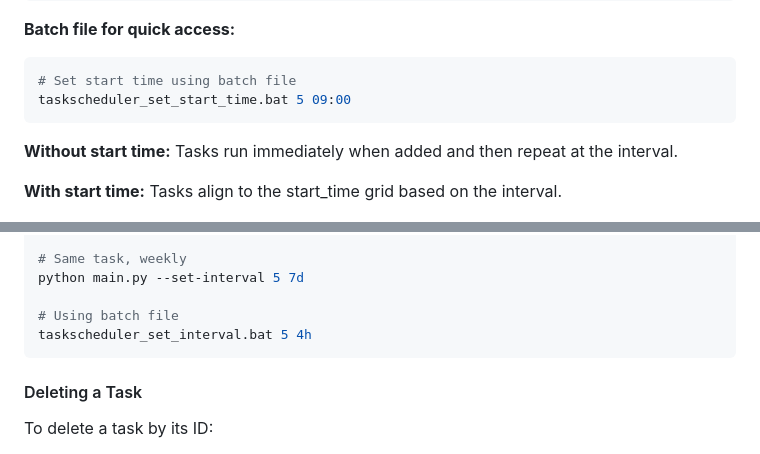
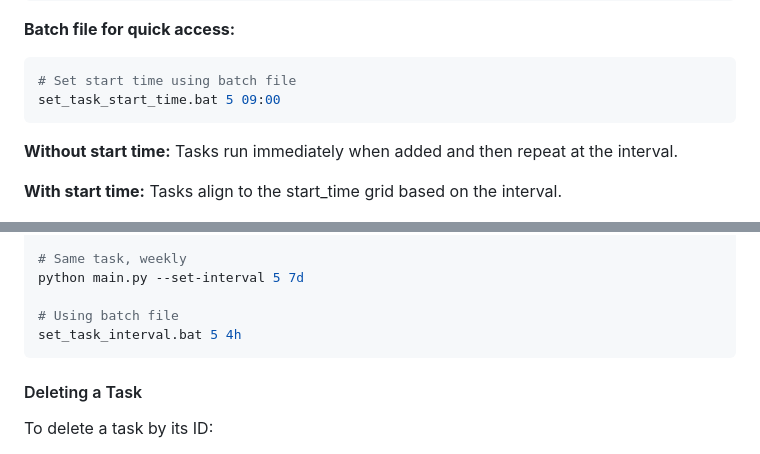
Before and after one commit to BenjaminKobjolke/task-scheduler, a Markdown page: README.md, 2 parts joined by grey strips. GitHub-like rendering.

````diff
--- a/README.md
+++ b/README.md
@@ -270,7 +277,7 @@ python main.py --set-start-time 5 none
 
 ```bash
 # Set start time using batch file
-taskscheduler_set_start_time.bat 5 09:00
+set_task_start_time.bat 5 09:00
 ```
 
 **Without start time:** Tasks run immediately when added and then repeat at the interval.
@@ -293,7 +300,7 @@ python main.py --set-interval 5 4h
 python main.py --set-interval 5 7d
 
 # Using batch file
-taskscheduler_set_interval.bat 5 4h
+set_task_interval.bat 5 4h
 ```
 
 #### Deleting a Task
````
Also changed, not shown: other parts of README.md (+30 -17 lines).
